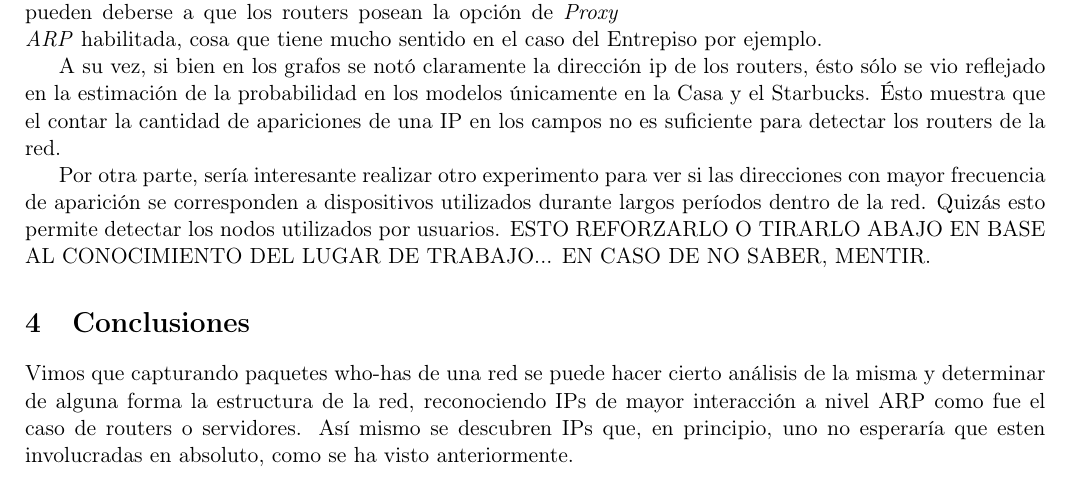
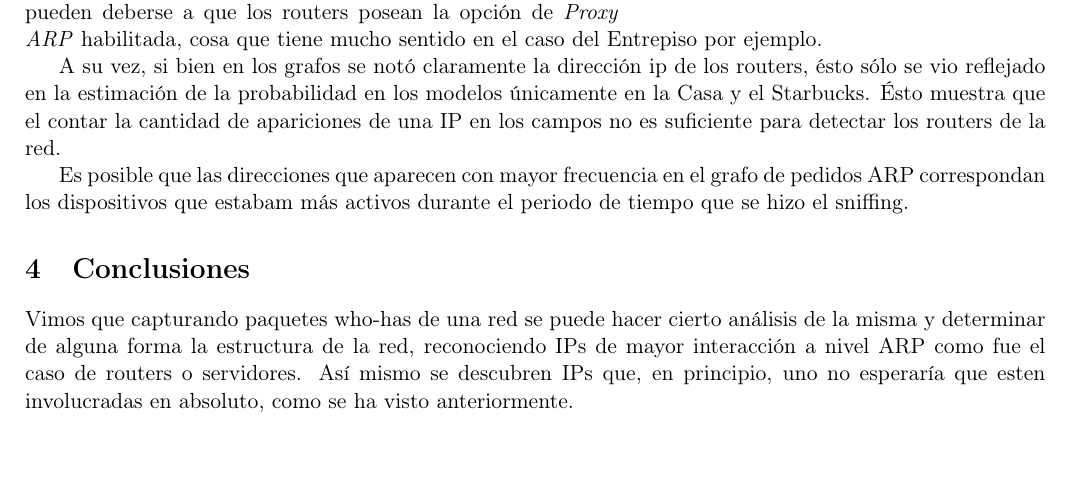
Before and after one commit to turtle-lea/redes-tp1, a LaTeX document (informe/informe.tex, which reads informe/resultado.tex): part of page 7 of 8, cut so that both start at the same text. Compiled offline with pdfLaTeX.

Commit message:
Reescrita una PARTE CON mayusculas a algo que tiene sentido.

```diff
--- a/informe/resultado.tex
+++ b/informe/resultado.tex
@@ -227,8 +227,6 @@ en los modelos \'unicamente en la Casa y el Starbucks. \'Esto muestra que el con
 cantidad de apariciones de una IP en los campos no es suficiente para detectar
 los routers de la red.
 
-        Por otra parte, ser\'ia interesante realizar otro experimento para ver
-si las direcciones con mayor frecuencia de aparici\'on se corresponden a dispositivos
-utilizados durante largos per\'iodos dentro de la red. Quiz\'as esto permite detectar
-los nodos utilizados por usuarios.  ESTO REFORZARLO O TIRARLO ABAJO EN BASE AL
-CONOCIMIENTO DEL LUGAR DE TRABAJO... EN CASO DE NO SABER, MENTIR.
+        Es posible que las direcciones que aparecen con mayor frecuencia en el grafo
+de pedidos ARP correspondan los dispositivos que estabam m\'as activos durante el periodo
+de tiempo que se hizo el sniffing.
```
